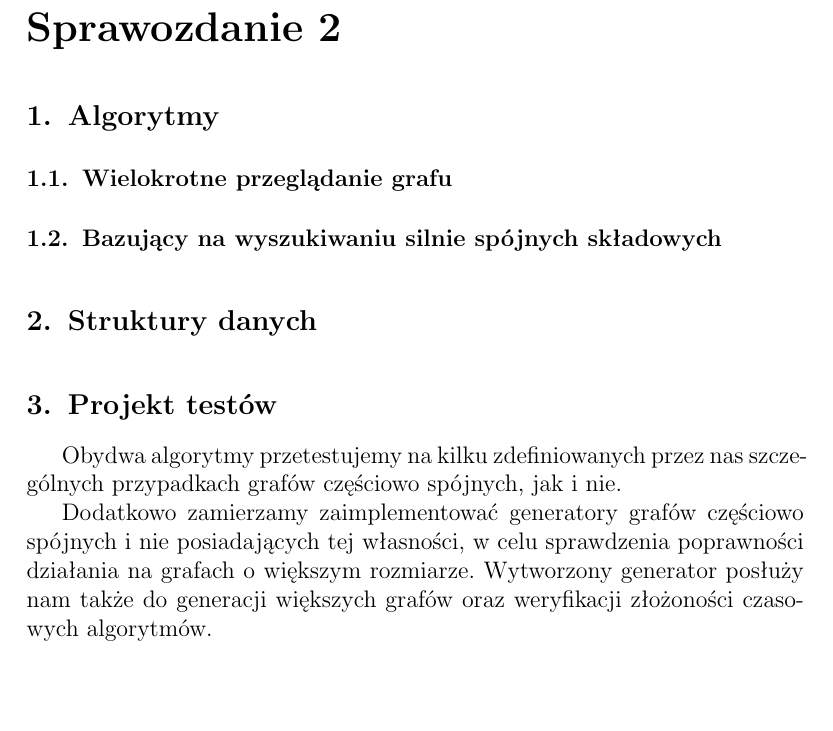
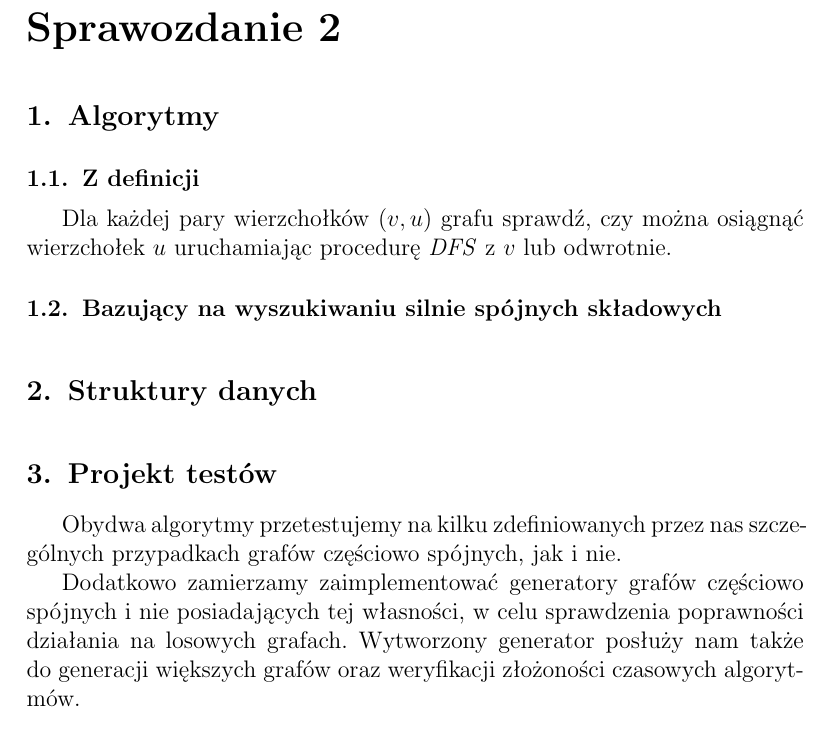
Before and after one commit to jedrz/gis, a LaTeX document (sprawozdanie/sprawozdanie.tex): part of page 3 of 3, cut so that both start at the same text, the shorter picture padded with empty space. Compiled offline with pdfLaTeX.

Commit message:
Describe from definition algorithm

```diff
--- a/sprawozdanie/sprawozdanie.tex
+++ b/sprawozdanie/sprawozdanie.tex
@@ -86,7 +86,10 @@ osiągniemy odwiedzonych do~tej pory wierzchołków z~$V1$.
 
 \section{Algorytmy}
 
-\subsection{Wielokrotne przeglądanie grafu}
+\subsection{Z~definicji}
+
+Dla każdej pary wierzchołków $(v, u)$ grafu sprawdź, czy można osiągnąć
+wierzchołek $u$ uruchamiając procedurę \emph{DFS} z~$v$ lub odwrotnie.
 
 \subsection{Bazujący na~wyszukiwaniu silnie spójnych składowych}
 
@@ -99,8 +102,8 @@ przypadkach grafów częściowo spójnych, jak i~nie.
 
 Dodatkowo zamierzamy zaimplementować generatory grafów częściowo spójnych i~nie
 posiadających tej własności, w~celu sprawdzenia poprawności działania
-na~grafach o~większym rozmiarze. Wytworzony generator posłuży nam także
-do~generacji większych grafów oraz weryfikacji złożoności czasowych algorytmów.
+na~losowych grafach. Wytworzony generator posłuży nam także do~generacji
+większych grafów oraz weryfikacji złożoności czasowych algorytmów.
 
 \section{Założenia programu}
 
```
